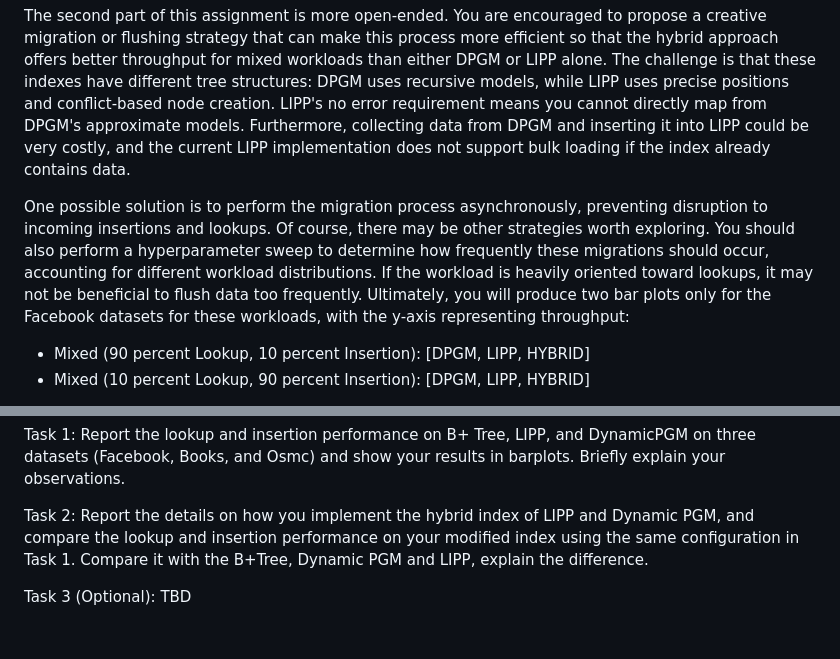
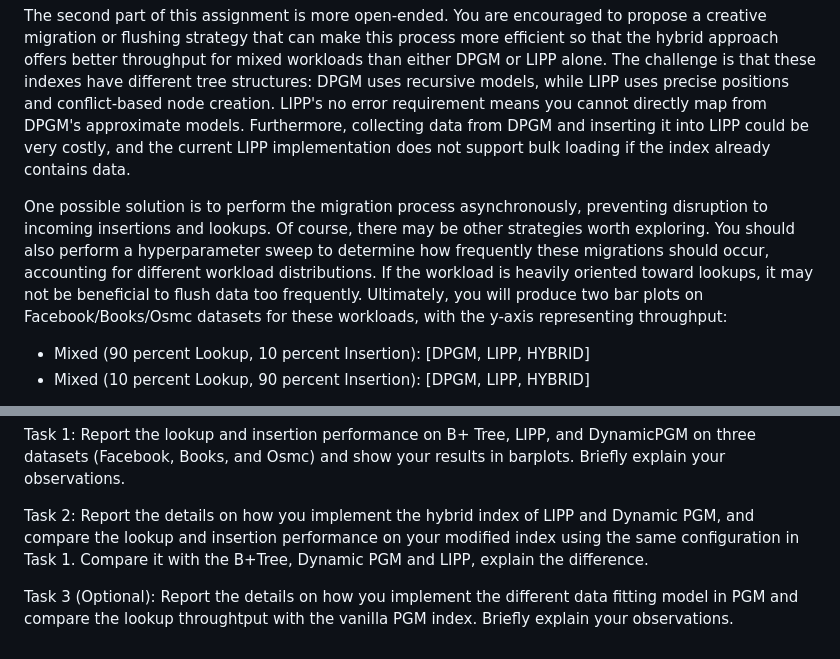
Before and after one commit to tu-yaxin/COS568-LI-SP25, a Markdown page: README.md, 2 parts joined by grey strips. Drawn GitHub-style.

```diff
--- a/README.md
+++ b/README.md
@@ -117,7 +117,7 @@ DynamicPGM is more efficient for amortized insertion, while LIPP is more efficie
 
 The second part of this assignment is more open-ended. You are encouraged to propose a creative migration or flushing strategy that can make this process more efficient so that the hybrid approach offers better throughput for mixed workloads than either DPGM or LIPP alone. The challenge is that these indexes have different tree structures: DPGM uses recursive models, while LIPP uses precise positions and conflict-based node creation. LIPP's no error requirement means you cannot directly map from DPGM's approximate models. Furthermore, collecting data from DPGM and inserting it into LIPP could be very costly, and the current LIPP implementation does not support bulk loading if the index already contains data.
 
-One possible solution is to perform the migration process asynchronously, preventing disruption to incoming insertions and lookups. Of course, there may be other strategies worth exploring. You should also perform a hyperparameter sweep to determine how frequently these migrations should occur, accounting for different workload distributions. If the workload is heavily oriented toward lookups, it may not be beneficial to flush data too frequently. Ultimately, you will produce two bar plots only for the Facebook datasets for these workloads, with the y-axis representing throughput:
+One possible solution is to perform the migration process asynchronously, preventing disruption to incoming insertions and lookups. Of course, there may be other strategies worth exploring. You should also perform a hyperparameter sweep to determine how frequently these migrations should occur, accounting for different workload distributions. If the workload is heavily oriented toward lookups, it may not be beneficial to flush data too frequently. Ultimately, you will produce two bar plots on Facebook/Books/Osmc datasets for these workloads, with the y-axis representing throughput:
 
 - Mixed (90 percent Lookup, 10 percent Insertion): [DPGM, LIPP, HYBRID]
 - Mixed (10 percent Lookup, 90 percent Insertion): [DPGM, LIPP, HYBRID]
@@ -142,4 +148,4 @@ Task 1: Report the lookup and insertion performance on B+ Tree, LIPP, and Dynami
 
 Task 2: Report the details on how you implement the hybrid index of LIPP and Dynamic PGM, and compare the lookup and insertion performance on your modified index using the same configuration in Task 1. Compare it with the B+Tree, Dynamic PGM and LIPP, explain the difference.
 
-Task 3 (Optional): TBD
+Task 3 (Optional): Report the details on how you implement the different data fitting model in PGM and compare the lookup throughtput with the vanilla PGM index. Briefly explain your observations.
```
Also changed, not shown: other parts of README.md (+10 -4 lines).
